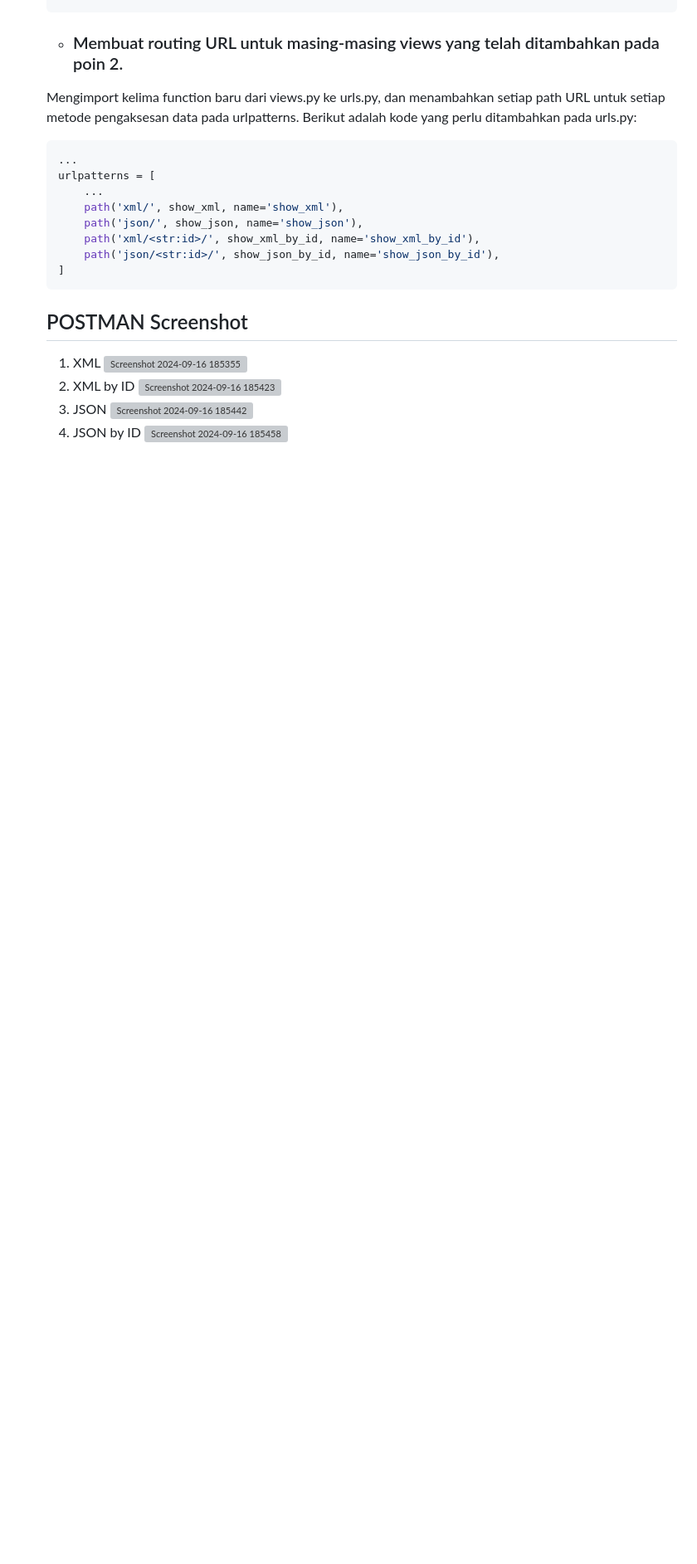
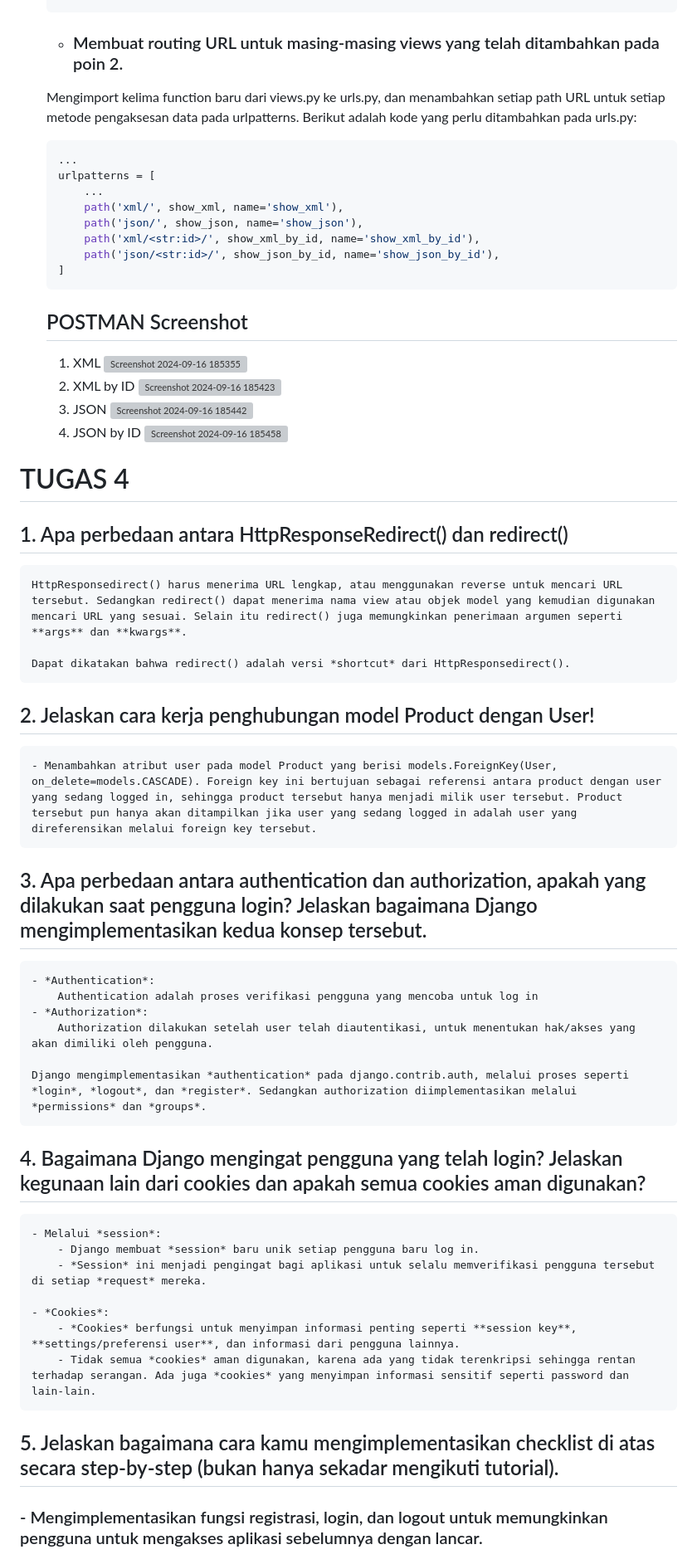
Before and after one commit to Veynnz/jualjual, a Markdown page: README.md, the part around the change printed below. Shown: that part at 83% size. GitHub-like rendering; blank space fills up the shorter version; grey boxes are pictures that could not be loaded.

Commit message:
Pushing readme

```diff
--- a/README.md
+++ b/README.md
@@ -214,3 +214,39 @@ http://dionysius-davis-jualjual.pbp.cs.ui.ac.id/
         ![Screenshot 2024-09-16 185442](https://github.com/user-attachments/assets/15887604-005e-4975-b45a-e7b9c62e254a)
     4. JSON by ID
         ![Screenshot 2024-09-16 185458](https://github.com/user-attachments/assets/5252e298-24d4-453b-8edb-3d4125c3f8d7)
+
+# TUGAS 4
+
+## 1. Apa perbedaan antara HttpResponseRedirect() dan redirect()
+
+    HttpResponsedirect() harus menerima URL lengkap, atau menggunakan reverse untuk mencari URL tersebut. Sedangkan redirect() dapat menerima nama view atau objek model yang kemudian digunakan mencari URL yang sesuai. Selain itu redirect() juga memungkinkan penerimaan argumen seperti **args** dan **kwargs**.
+
+    Dapat dikatakan bahwa redirect() adalah versi *shortcut* dari HttpResponsedirect().
+
+## 2. Jelaskan cara kerja penghubungan model Product dengan User!
+
+    - Menambahkan atribut user pada model Product yang berisi models.ForeignKey(User, on_delete=models.CASCADE). Foreign key ini bertujuan sebagai referensi antara product dengan user yang sedang logged in, sehingga product tersebut hanya menjadi milik user tersebut. Product tersebut pun hanya akan ditampilkan jika user yang sedang logged in adalah user yang direferensikan melalui foreign key tersebut.
+
+## 3. Apa perbedaan antara authentication dan authorization, apakah yang dilakukan saat pengguna login? Jelaskan bagaimana Django mengimplementasikan kedua konsep tersebut.
+
+    - *Authentication*:
+        Authentication adalah proses verifikasi pengguna yang mencoba untuk log in
+    - *Authorization*:
+        Authorization dilakukan setelah user telah diautentikasi, untuk menentukan hak/akses yang akan dimiliki oleh pengguna.
+
+    Django mengimplementasikan *authentication* pada django.contrib.auth, melalui proses seperti *login*, *logout*, dan *register*. Sedangkan authorization diimplementasikan melalui *permissions* dan *groups*.
+
+## 4. Bagaimana Django mengingat pengguna yang telah login? Jelaskan kegunaan lain dari cookies dan apakah semua cookies aman digunakan?
+
+    - Melalui *session*:
+        - Django membuat *session* baru unik setiap pengguna baru log in.
+        - *Session* ini menjadi pengingat bagi aplikasi untuk selalu memverifikasi pengguna tersebut di setiap *request* mereka.
+
+    - *Cookies*:
+        - *Cookies* berfungsi untuk menyimpan informasi penting seperti **session key**, **settings/preferensi user**, dan informasi dari pengguna lainnya.
+        - Tidak semua *cookies* aman digunakan, karena ada yang tidak terenkripsi sehingga rentan terhadap serangan. Ada juga *cookies* yang menyimpan informasi sensitif seperti password dan lain-lain.
+
+## 5. Jelaskan bagaimana cara kamu mengimplementasikan checklist di atas secara step-by-step (bukan hanya sekadar mengikuti tutorial).
+
+### - Mengimplementasikan fungsi registrasi, login, dan logout untuk memungkinkan pengguna untuk mengakses aplikasi sebelumnya dengan lancar.
+
```
Also changed, not shown: other parts of README.md (+38 -0 lines).
